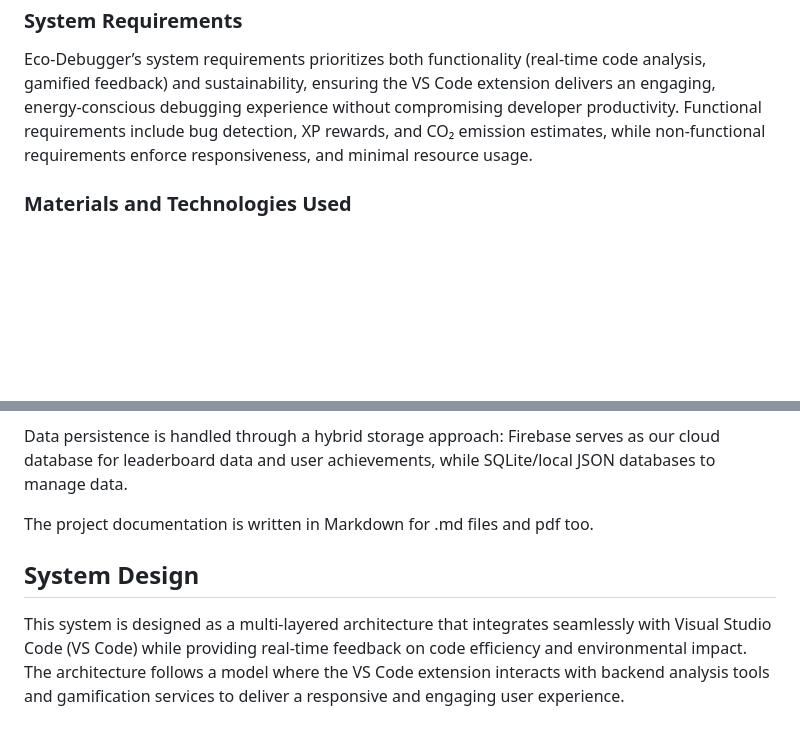
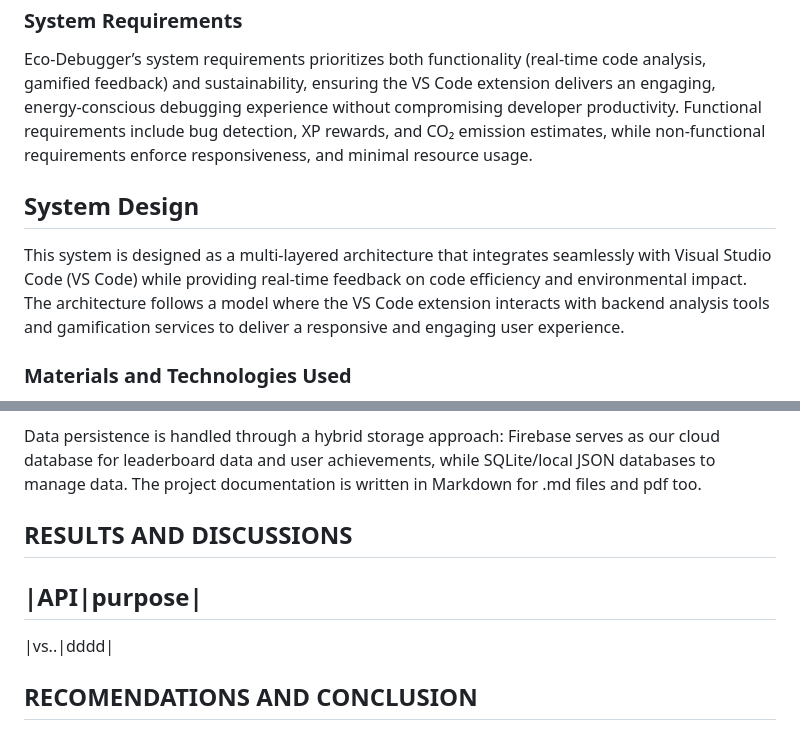
Before and after one commit to Phineas-bot/Ecodebugger-bot-repo, a Markdown page: README.md, 2 parts joined by grey strips. Drawn GitHub-style; blank space fills up the shorter version.

```diff
--- a/README.md
+++ b/README.md
@@ -34,6 +34,9 @@ We adopted the Agile Scrum methodology for iterative development, with developme
 Eco-Debugger’s system requirements prioritizes both functionality (real-time code analysis, gamified feedback) and sustainability, ensuring the VS Code extension delivers an engaging, energy-conscious debugging experience without compromising developer productivity. Functional requirements include bug detection, XP rewards, and CO₂ emission estimates, while non-functional requirements enforce responsiveness, and minimal resource usage.
 
 
+## System Design
+This system is designed as a multi-layered architecture that integrates seamlessly with Visual Studio Code (VS Code) while providing real-time feedback on code efficiency and environmental impact. The architecture follows a model where the VS Code extension interacts with backend analysis tools and gamification services to deliver a responsive and engaging user experience.
+
 ### Materials and Technologies Used
 The EcoDebugger extension is built using TypeScript as its primary language, leveraging  JavaScript programming methodologies and modern static typing features to enhance code reliability and prevent runtime bugs. The client-side debugging and code analysis functionalities are implemented in JavaScript, taking full advantage of VS Code's execution environment for real-time code analysis. The backend logic runs on Node.js, providing a robust runtime environment for energy profiling calculations,fixing bugs and gamification services.
 
@@ -43,9 +46,11 @@ The codebase employs Webpack as its module bundler, efficiently packaging our co
 We also used Live Share extension to facilitates real-time collaborative meetings and debugging sessions among team members.
 
 Data persistence is handled through a hybrid storage approach: Firebase serves as our cloud database for leaderboard data and user achievements, while SQLite/local JSON databases to manage data.
-
 The project documentation is written in Markdown for .md files and pdf too.
 
-## System Design
 
-This system is designed as a multi-layered architecture that integrates seamlessly with Visual Studio Code (VS Code) while providing real-time feedback on code efficiency and environmental impact. The architecture follows a model where the VS Code extension interacts with backend analysis tools and gamification services to deliver a responsive and engaging user experience.
+## RESULTS AND DISCUSSIONS
+|API|purpose|
+-
+|vs..|dddd|
+## RECOMENDATIONS AND CONCLUSION
```
